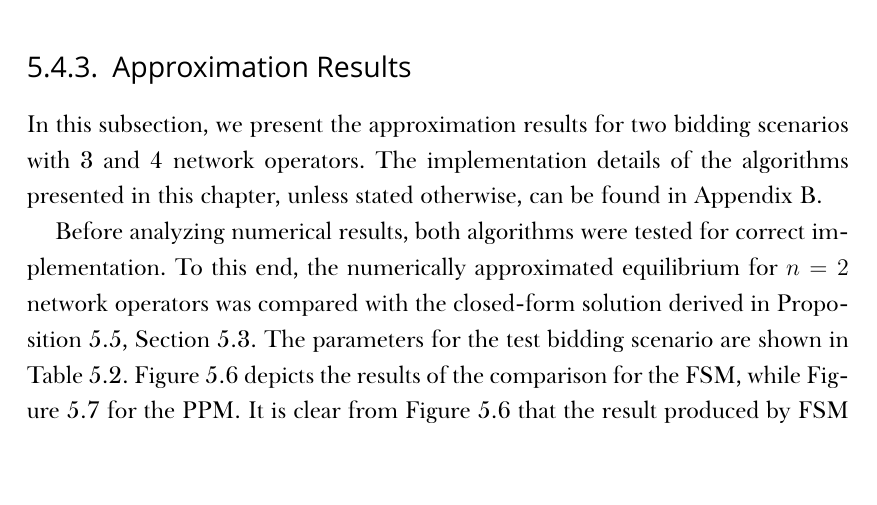
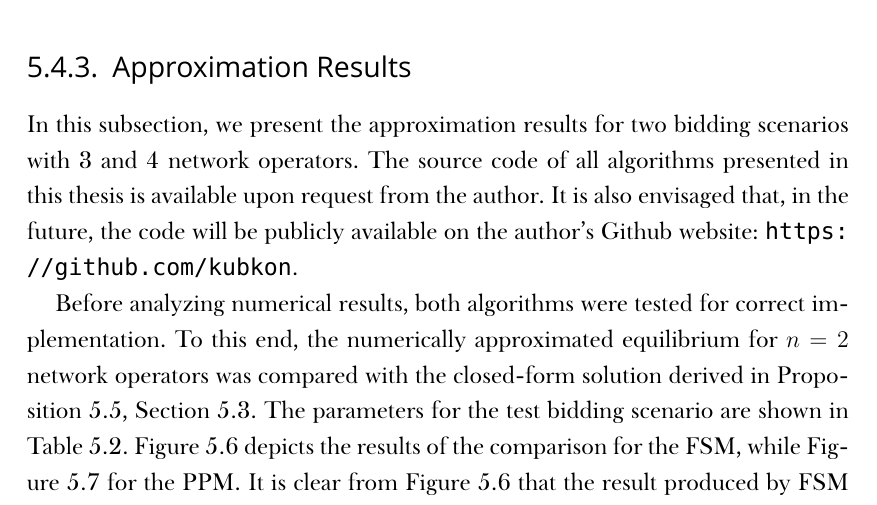
Before and after one commit to kubkon/Thesis, a LaTeX thesis (Thesis.tex, which reads Indirect/Indirect.tex): part of page 85 of 146, cut so that both start at the same text. Compiled offline with XeLaTeX; a missing font is replaced by an installed copy or a similar font.

Commit message:
Remove Appendix B (Numerical Software).
No point, rather point the reader to github.

```diff
--- a/Indirect/Indirect.tex
+++ b/Indirect/Indirect.tex
@@ -645,7 +645,7 @@ for all $b\in [\underline{\hat{b}}, \bar{\hat{b}}]$, $\alpha_i\in\mathbb{R}^K$,
 
 \subsection{Approximation Results} % (fold)
 \label{sub:approximation_results_indirect}
-In this subsection, we present the approximation results for two bidding scenarios with 3 and 4 network operators. The implementation details of the algorithms presented in this chapter, unless stated otherwise, can be found in Appendix~\ref{cha:numerical}.
+In this subsection, we present the approximation results for two bidding scenarios with 3 and 4 network operators. The source code of all algorithms presented in this thesis is available upon request from the author. It is also envisaged that, in the future, the code will be publicly available on the author's Github website: \url{https://github.com/kubkon}.
 
 \begin{table}[t]
   \caption{Bidding scenario with 2 network operators}
```
Also changed, not shown: Thesis.tex (+0 -1 lines).
